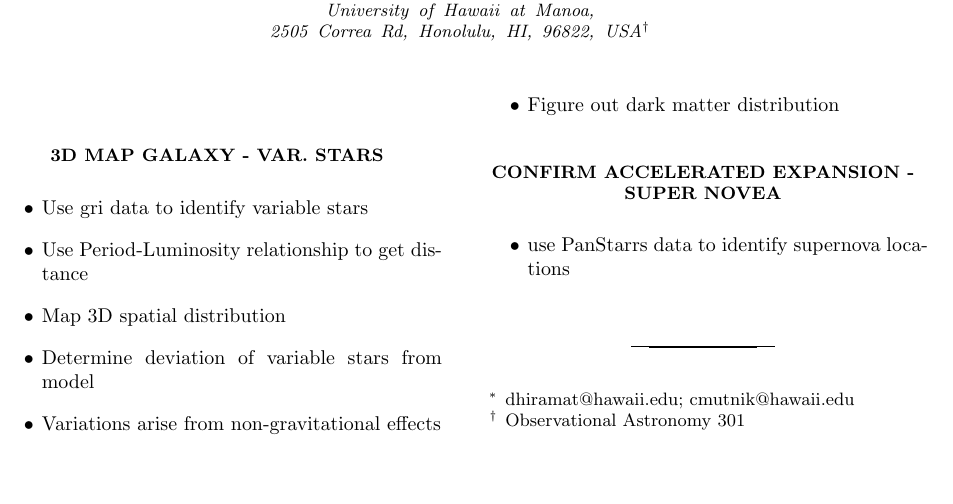
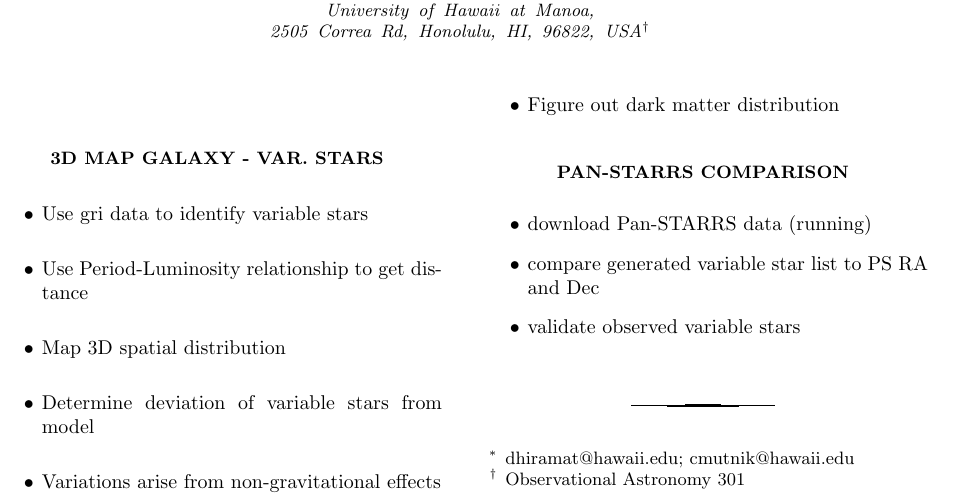
Before and after one commit to cmutnik/ASTR301, a LaTeX paper (RR_Lyae_paper/paper_2col.tex): part of the page, cut so that both start at the same text, the shorter picture padded with empty space. Compiled offline with pdfLaTeX.

Commit message:
updated paper

```diff
--- a/RR_Lyae_paper/paper_2col.tex
+++ b/RR_Lyae_paper/paper_2col.tex
@@ -63,11 +63,20 @@ University of Hawaii at Manoa,\\
 	\item{} Figure out dark matter distribution
 \end{itemize}
 
+\section{Pan-STARRS Comparison}
+\begin{itemize}
+	\item{} download Pan-STARRS data (running)
+	\item{} compare generated variable star list to PS RA and Dec
+	\item{} validate observed variable stars
+\end{itemize}
+
+
+\iffalse
 \section{Confirm accelerated expansion - Super Novea}
 \begin{itemize}
 	\item{} use PanStarrs data to identify supernova locations
 \end{itemize}
-
+\fi
 
 
 %\begin{figure}[h!]
```
Also changed, not shown: RR_Lyae_paper/paper_2col.bbl (added), RR_Lyae_paper/paper_2col.pdf (added), RR_Lyae_paper/paper_2colNotes.bib (added), 6 other files.
